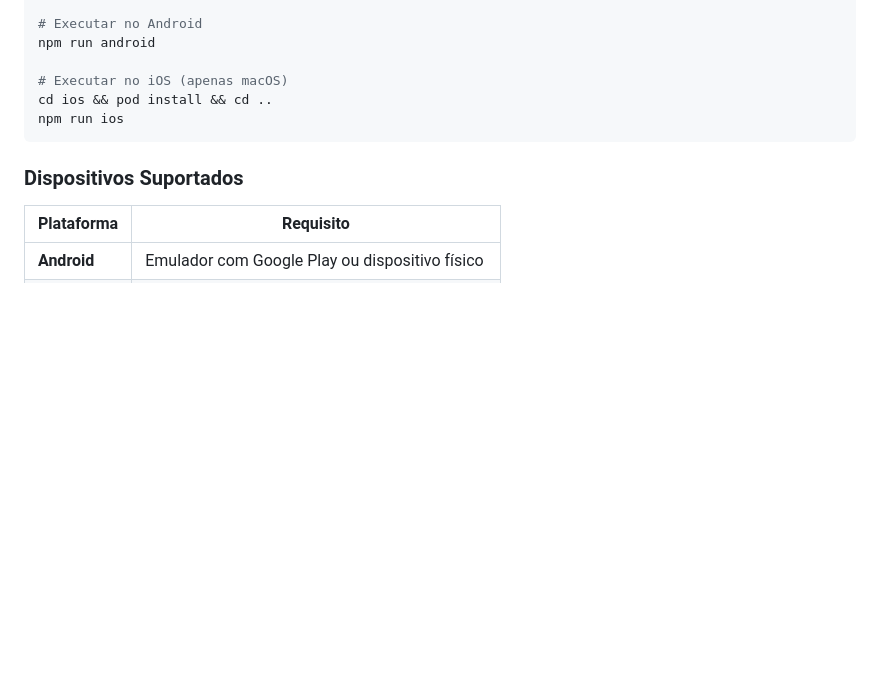
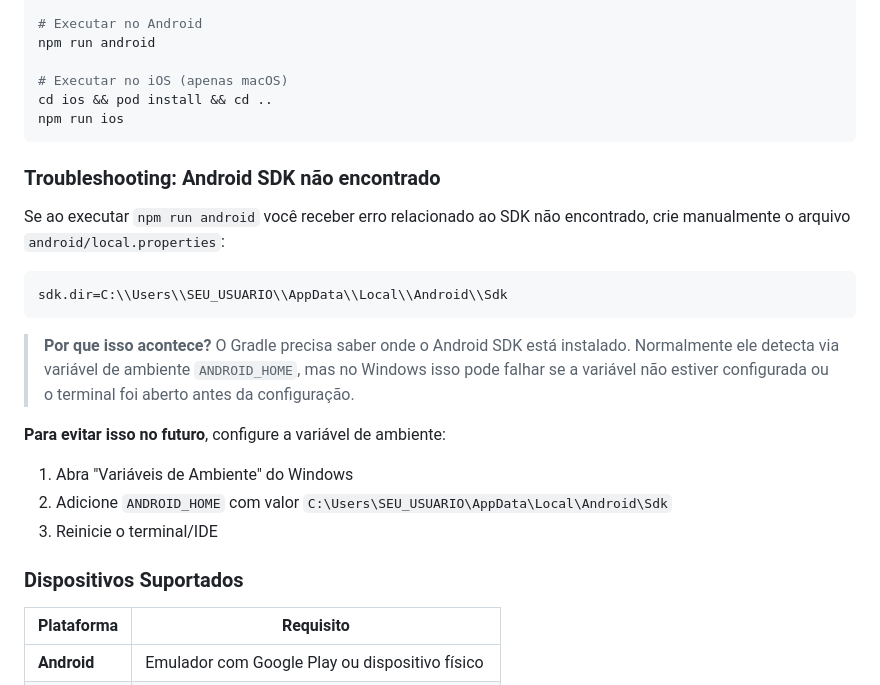
Before and after one commit to Brendhon/MindEase_Mobile, a Markdown page: README.md, the part around the change. Rendered like a GitHub page; blank space fills up the shorter version.

Commit message:
docs: add troubleshooting section for Android SDK setup in README.md and update Google Auth guidelines with local.properties instructions

````diff
--- a/README.md
+++ b/README.md
@@ -235,6 +235,21 @@ cd ios && pod install && cd ..
 npm run ios
 ```
 
+### Troubleshooting: Android SDK não encontrado
+
+Se ao executar `npm run android` você receber erro relacionado ao SDK não encontrado, crie manualmente o arquivo `android/local.properties`:
+
+```properties
+sdk.dir=C:\\Users\\SEU_USUARIO\\AppData\\Local\\Android\\Sdk
+```
+
+> **Por que isso acontece?** O Gradle precisa saber onde o Android SDK está instalado. Normalmente ele detecta via variável de ambiente `ANDROID_HOME`, mas no Windows isso pode falhar se a variável não estiver configurada ou o terminal foi aberto antes da configuração.
+
+**Para evitar isso no futuro**, configure a variável de ambiente:
+1. Abra "Variáveis de Ambiente" do Windows
+2. Adicione `ANDROID_HOME` com valor `C:\Users\SEU_USUARIO\AppData\Local\Android\Sdk`
+3. Reinicie o terminal/IDE
+
 ### Dispositivos Suportados
 
 | Plataforma | Requisito |
````
Also changed, not shown: docs/guidelines/google-auth.md (+4 -3 lines).
